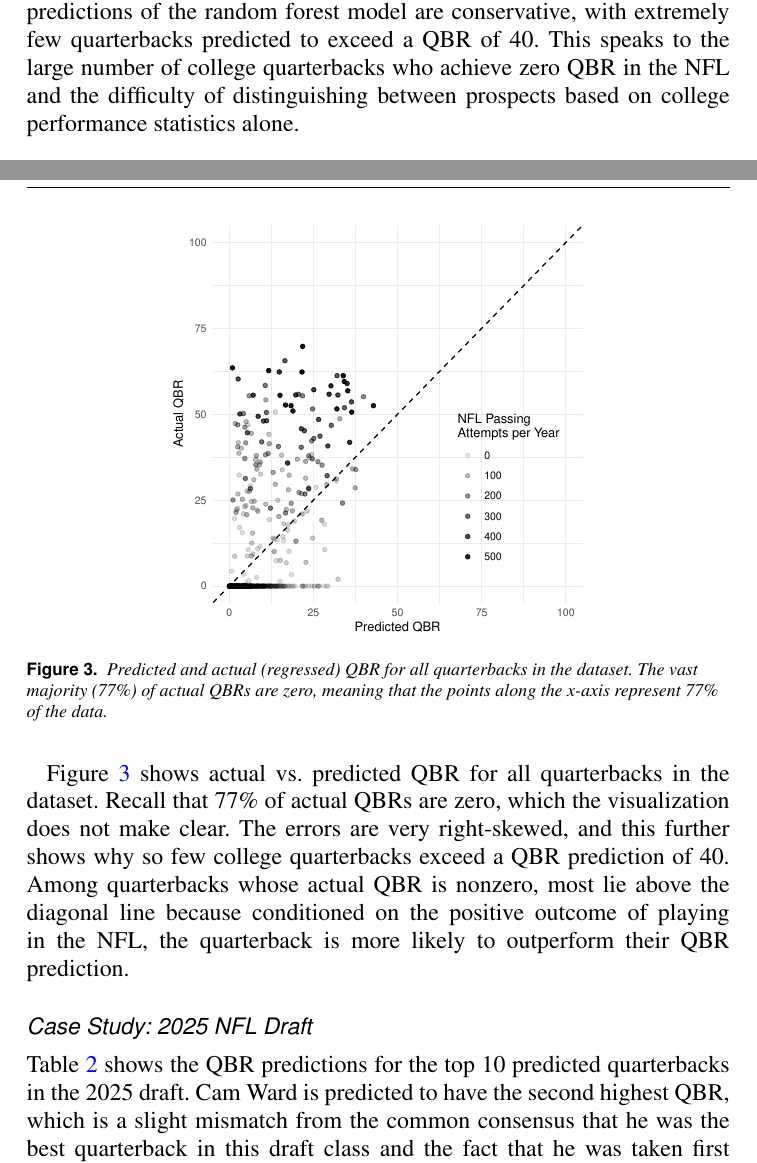
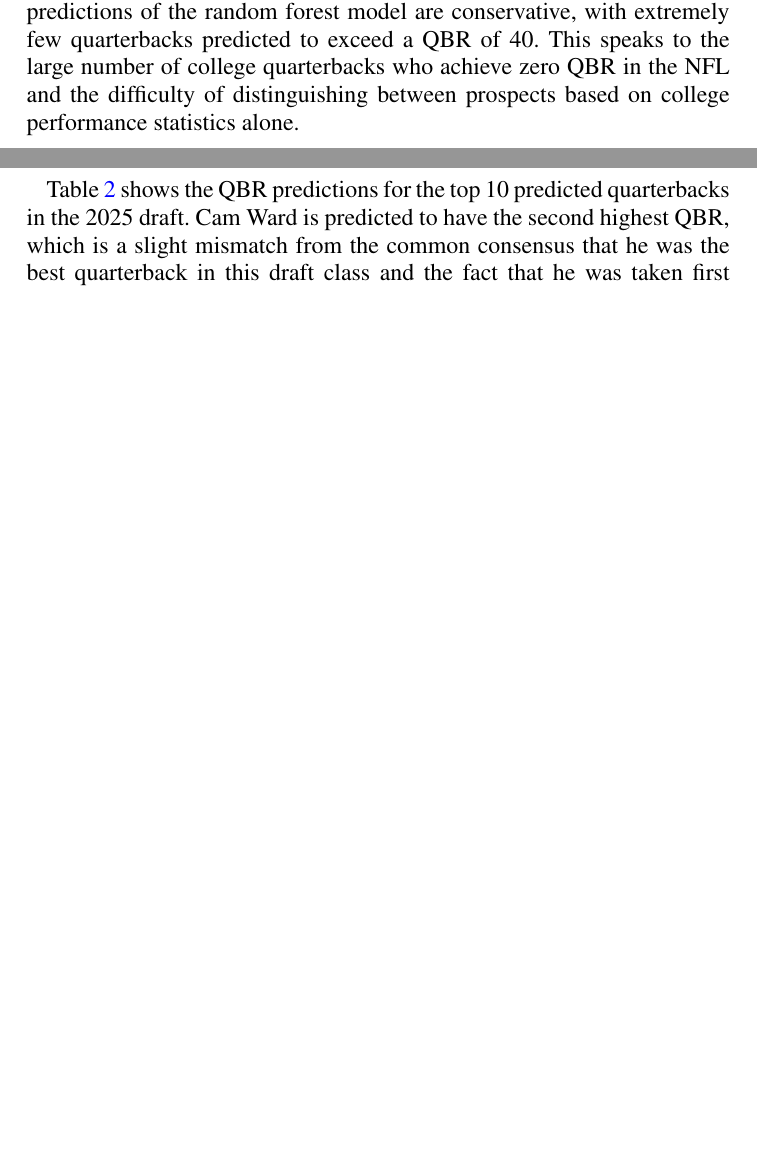
Before and after one commit to elisabethmill/treecomp, a LaTeX document (articles/jsa/paper.tex): two parts of pages 14 and 15 of 24 before the commit and two parts of pages 13 and 14 of 23 after it, joined at a grey line, cut so that both start at the same text, the shorter picture padded with empty space. Compiled offline with pdfLaTeX.

Commit message:
update end of methods and beginning of results sections

```diff
--- a/articles/jsa/paper.tex
+++ b/articles/jsa/paper.tex
@@ -191,3 +192,4 @@ To validate the performance of the two-stage random forest model, we compare its
 \section{Results}
 \label{sec:results}
 
+\revision{The two stage random forest model explained 29.7\% of the variance of regressed QBR in the held-out test set. For comparison, the two-stage GLM explained 28.3\% of the test variance, and the two-stage KNN model explained 25.1\% of the test variance.} Figure \ref{fig:3d-plot} visualizes the prediction function learned by the random forest, plotting predicted QBR against career passing attempts per season and career rushing yards per season. The highest predictions tend to occur for quarterbacks with relatively high passing volume combined with meaningful rushing production, reflecting the modern dual-threat profile that translates well to the NFL. The predictions of the random forest model are conservative, with extremely few quarterbacks predicted to exceed a QBR of 40. This speaks to the large number of college quarterbacks who achieve zero QBR in the NFL and the difficulty of distinguishing between prospects based on college performance statistics alone.
@@ -202,5 +212,3 @@ Figure \ref{fig:importance} shows the importance of each feature learned by the
     }
     \label{fig:importance}
 \end{figure}
-
-Figure \ref{fig:3d-plot} visualizes the prediction function learned by the random forest, plotting predicted QBR against career passing attempts per season and career rushing yards per season. The highest predictions tend to occur for quarterbacks with relatively high passing volume combined with meaningful rushing production, reflecting the modern dual-threat profile that translates well to the NFL. The extreme outlier by passing yards per season is Bailey Zappe, who played only one FBS season at Western Kentucky in Conference USA and was selected by the New England Patriots in the fourth round of the 2022 NFL Draft. The predictions of the random forest model are conservative, with extremely few quarterbacks predicted to exceed a QBR of 40. This speaks to the large number of college quarterbacks who achieve zero QBR in the NFL and the difficulty of distinguishing between prospects based on college performance statistics alone.
@@ -212,16 +215,3 @@ Figure \ref{fig:3d-plot} visualizes the prediction function learned by the rando
-    \label{fig:3d-plot}
-\end{figure}
-
-\begin{figure}[H]
-  \centering
-  \includegraphics[width=0.6\linewidth]{predicted_vs_actuals.pdf}
-  \caption{\it Predicted and actual (regressed) QBR for all quarterbacks in the dataset. The vast majority (77\%) of actual QBRs are zero, meaning that the points along the x-axis represent 77\% of the data.}
-  \label{fig:predicted-vs-actuals}
-\end{figure}
-
-Figure \ref{fig:predicted-vs-actuals} shows actual vs. predicted QBR for all quarterbacks in the dataset. Recall that 77\% of actual QBRs are zero, which the visualization does not make clear. The errors are very right-skewed, and this further shows why so few college quarterbacks exceed a QBR prediction of 40. Among quarterbacks whose actual QBR is nonzero, most lie above the diagonal line because conditioned on the positive outcome of playing in the NFL, the quarterback is more likely to outperform their QBR prediction.
-
-\subsection{Case Study: 2025 NFL Draft}
 
 Table \ref{tab:top-ten} shows the QBR predictions for the top 10 predicted quarterbacks in the 2025 draft. Cam Ward is predicted to have the second highest QBR, which is a slight mismatch from the common consensus that he was the best quarterback in this draft class and the fact that he was taken first overall in the draft. Dillon Gabriel is projected to have the highest QBR, however, this can likely be attributed to the significant difference in final season strength of schedule (5.83 for Gabriel and 1.58 for Ward). Shedeur Sanders was projected to have the third-highest QBR, respectively. While Dillon Gabriel was not previously expected to be drafted as high as Shedeur Sanders, he had a very consistent college career and finished the highest of any quarterback in Heisman voting in 2024. Interestingly, Gabriel (third round) and Sanders (fifth round) were both selected by the Cleveland Browns after Sanders slid surprisingly deep into the draft, as we discuss later. Jaxson Dart's draft stock increased substantially after the NFL Draft Combine and his pro day. Notably, Tyler Shough is not in the top 10 predicted quarterbacks, even though he was the third quarterback taken in the draft after Ward and Dart. He was the 40th overall pick by the New Orleans Saints.
 
```
Also changed, not shown: articles/jsa/paper.tex (26 more changed lines).
